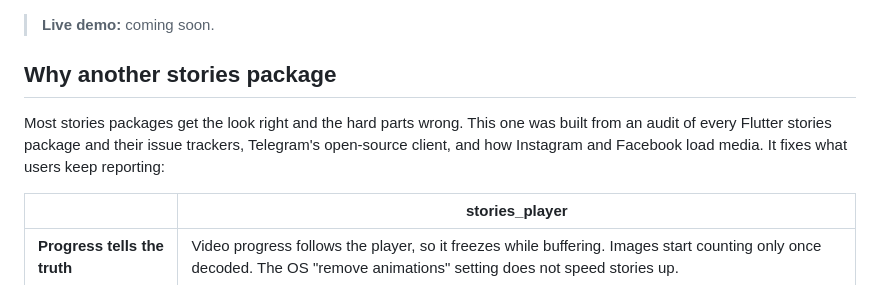
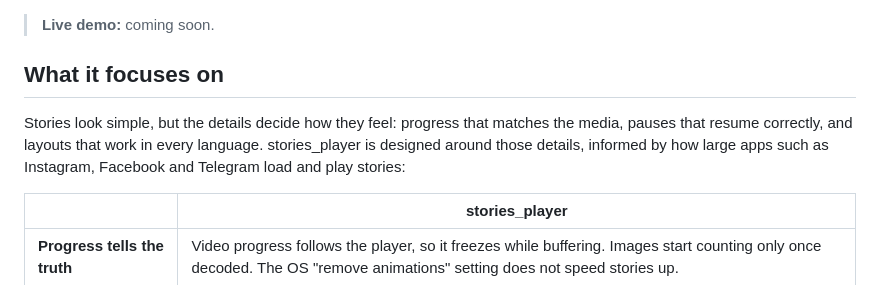
Before and after one commit to abdalraheemKshinba/stories_player, a Markdown page: packages/stories_player/README.md, the part around the change. GitHub-like rendering.

Commit message:
docs(stories_player): describe the package's focus without comparing others
Co-Authored-By: Claude Opus 5.5 <noreply@anthropic.com>

```diff
--- a/packages/stories_player/README.md
+++ b/packages/stories_player/README.md
@@ -21,12 +21,13 @@ Recorded from the [example](https://github.com/abdalraheemKshinba/stories_player
 
 > **Live demo:** coming soon.
 
-## Why another stories package
+## What it focuses on
 
-Most stories packages get the look right and the hard parts wrong. This one
-was built from an audit of every Flutter stories package and their issue
-trackers, Telegram's open-source client, and how Instagram and Facebook load
-media. It fixes what users keep reporting:
+Stories look simple, but the details decide how they feel: progress that
+matches the media, pauses that resume correctly, and layouts that work in
+every language. stories_player is designed around those details, informed by
+how large apps such as Instagram, Facebook and Telegram load and play
+stories:
 
 | | stories_player |
 |---|---|
```
